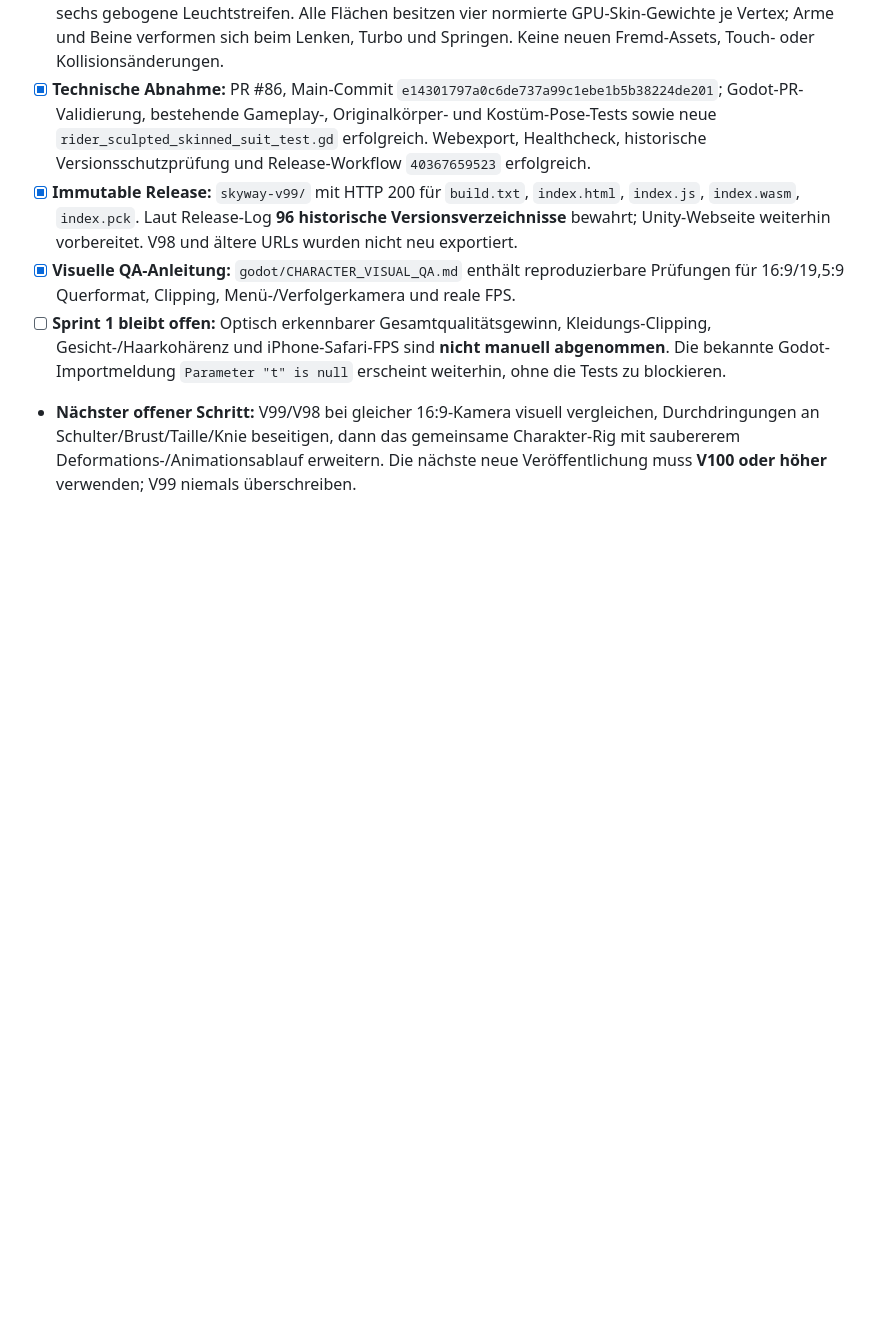
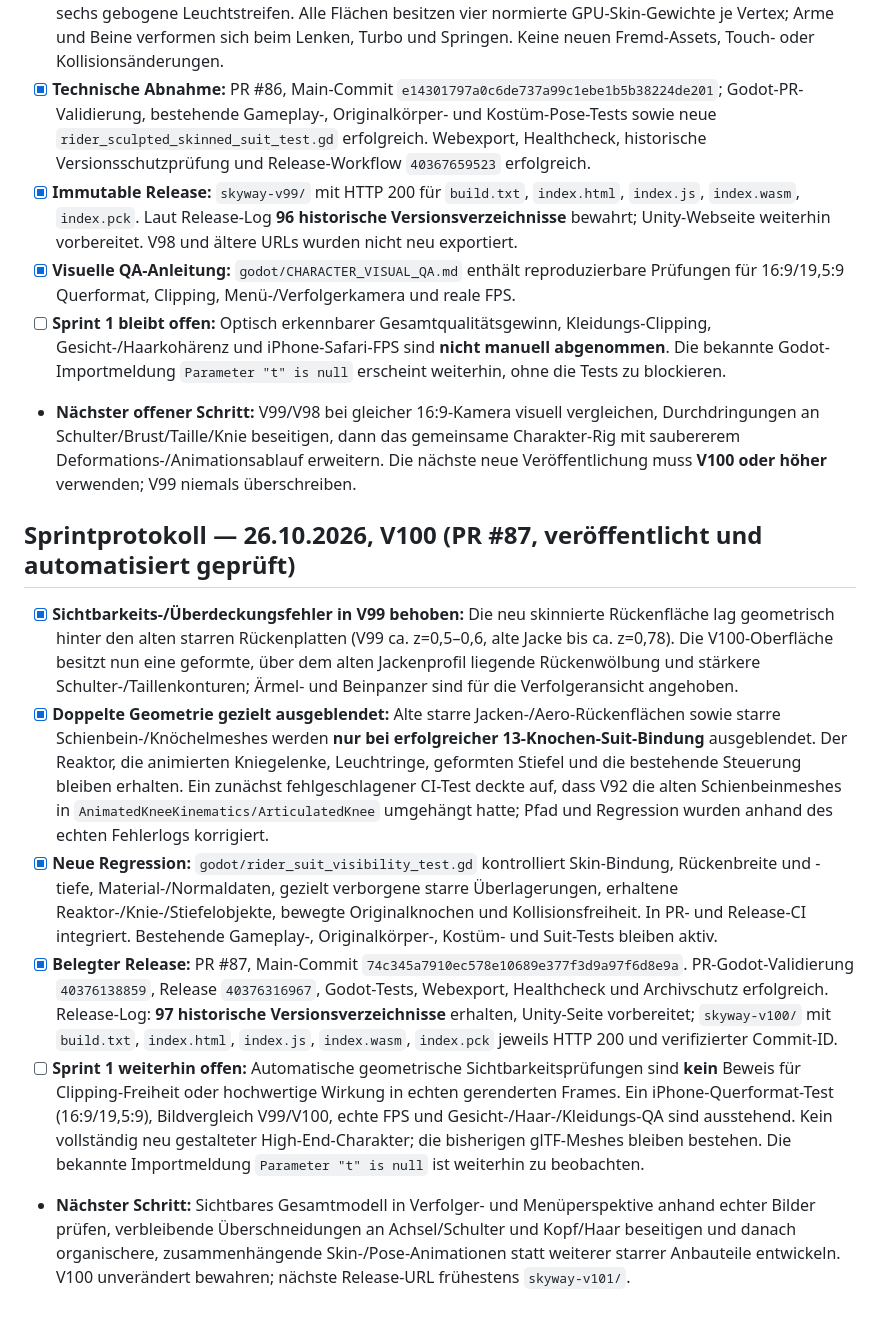
Before and after one commit to mtothek0703/learnquest-unity-web, a Markdown page: LEARNQUEST_SPRINTS.md, the part around the change. GitHub-like rendering; blank space fills up the shorter version.

Commit message:
docs(sprints): record verified V100 skin visibility fix, CI and immutable release

```diff
--- a/LEARNQUEST_SPRINTS.md
+++ b/LEARNQUEST_SPRINTS.md
@@ -70,3 +70,12 @@ Entwickle in **aufeinander aufbauenden Sprints**, nicht in isolierten Kleinstkor
 - [x] **Visuelle QA-Anleitung:** `godot/CHARACTER_VISUAL_QA.md` enthält reproduzierbare Prüfungen für 16:9/19,5:9 Querformat, Clipping, Menü-/Verfolgerkamera und reale FPS.
 - [ ] **Sprint 1 bleibt offen:** Optisch erkennbarer Gesamtqualitätsgewinn, Kleidungs-Clipping, Gesicht-/Haarkohärenz und iPhone-Safari-FPS sind **nicht manuell abgenommen**. Die bekannte Godot-Importmeldung `Parameter "t" is null` erscheint weiterhin, ohne die Tests zu blockieren.
 - **Nächster offener Schritt:** V99/V98 bei gleicher 16:9-Kamera visuell vergleichen, Durchdringungen an Schulter/Brust/Taille/Knie beseitigen, dann das gemeinsame Charakter-Rig mit saubererem Deformations-/Animationsablauf erweitern. Die nächste neue Veröffentlichung muss **V100 oder höher** verwenden; V99 niemals überschreiben.
+
+## Sprintprotokoll — 26.10.2026, V100 (PR #87, veröffentlicht und automatisiert geprüft)
+
+- [x] **Sichtbarkeits-/Überdeckungsfehler in V99 behoben:** Die neu skinnierte Rückenfläche lag geometrisch hinter den alten starren Rückenplatten (V99 ca. z=0,5–0,6, alte Jacke bis ca. z=0,78). Die V100-Oberfläche besitzt nun eine geformte, über dem alten Jackenprofil liegende Rückenwölbung und stärkere Schulter-/Taillenkonturen; Ärmel- und Beinpanzer sind für die Verfolgeransicht angehoben.
+- [x] **Doppelte Geometrie gezielt ausgeblendet:** Alte starre Jacken-/Aero-Rückenflächen sowie starre Schienbein-/Knöchelmeshes werden **nur bei erfolgreicher 13-Knochen-Suit-Bindung** ausgeblendet. Der Reaktor, die animierten Kniegelenke, Leuchtringe, geformten Stiefel und die bestehende Steuerung bleiben erhalten. Ein zunächst fehlgeschlagener CI-Test deckte auf, dass V92 die alten Schienbeinmeshes in `AnimatedKneeKinematics/ArticulatedKnee` umgehängt hatte; Pfad und Regression wurden anhand des echten Fehlerlogs korrigiert.
+- [x] **Neue Regression:** `godot/rider_suit_visibility_test.gd` kontrolliert Skin-Bindung, Rückenbreite und -tiefe, Material-/Normaldaten, gezielt verborgene starre Überlagerungen, erhaltene Reaktor-/Knie-/Stiefelobjekte, bewegte Originalknochen und Kollisionsfreiheit. In PR- und Release-CI integriert. Bestehende Gameplay-, Originalkörper-, Kostüm- und Suit-Tests bleiben aktiv.
+- [x] **Belegter Release:** PR #87, Main-Commit `74c345a7910ec578e10689e377f3d9a97f6d8e9a`. PR-Godot-Validierung `40376138859`, Release `40376316967`, Godot-Tests, Webexport, Healthcheck und Archivschutz erfolgreich. Release-Log: **97 historische Versionsverzeichnisse** erhalten, Unity-Seite vorbereitet; `skyway-v100/` mit `build.txt`, `index.html`, `index.js`, `index.wasm`, `index.pck` jeweils HTTP 200 und verifizierter Commit-ID.
+- [ ] **Sprint 1 weiterhin offen:** Automatische geometrische Sichtbarkeitsprüfungen sind **kein** Beweis für Clipping-Freiheit oder hochwertige Wirkung in echten gerenderten Frames. Ein iPhone-Querformat-Test (16:9/19,5:9), Bildvergleich V99/V100, echte FPS und Gesicht-/Haar-/Kleidungs-QA sind ausstehend. Kein vollständig neu gestalteter High-End-Charakter; die bisherigen glTF-Meshes bleiben bestehen. Die bekannte Importmeldung `Parameter "t" is null` ist weiterhin zu beobachten.
+- **Nächster Schritt:** Sichtbares Gesamtmodell in Verfolger- und Menüperspektive anhand echter Bilder prüfen, verbleibende Überschneidungen an Achsel/Schulter und Kopf/Haar beseitigen und danach organischere, zusammenhängende Skin-/Pose-Animationen statt weiterer starrer Anbauteile entwickeln. V100 unverändert bewahren; nächste Release-URL frühestens `skyway-v101/`.
```
